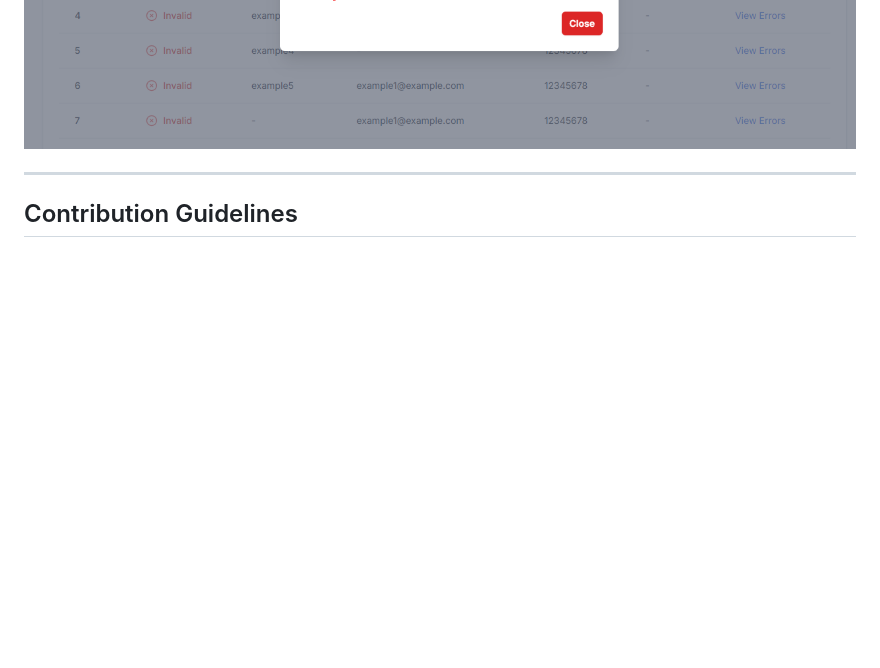
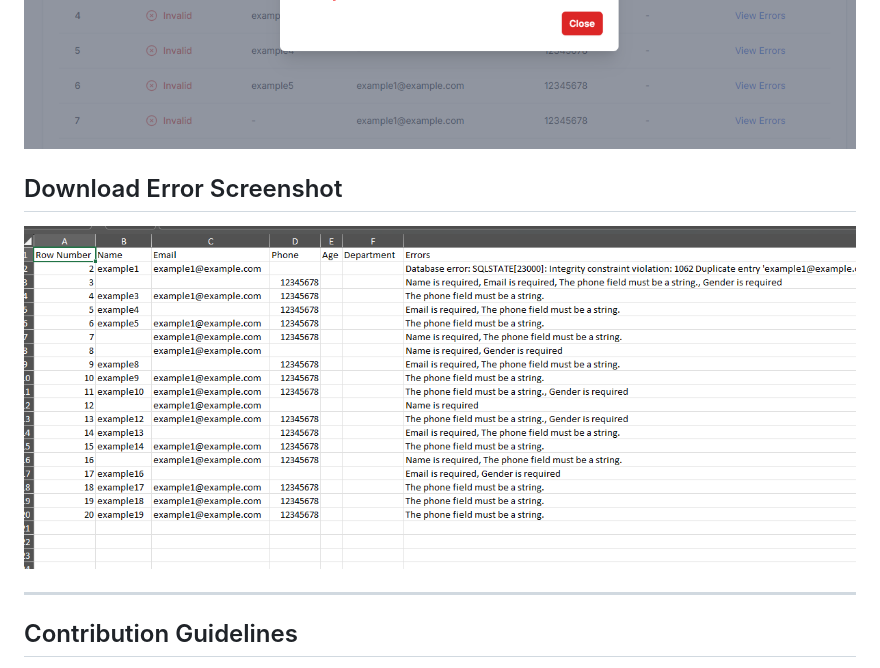
Before and after one commit to abdussamad018/Row_column_validation, a Markdown page: README.md, the part around the change. GitHub-like rendering; pictures changed too: Screenshot_3.png (added); blank space fills up the shorter version.

```diff
--- a/README.md
+++ b/README.md
@@ -102,6 +102,8 @@ Task -1/
 ## Demo Screenshot
 ![Demo Screenshot](./screencapture-1.png)
 ![Demo Screenshot](./Screenshot_2.png)
+## Download Error Screenshot
+![Demo Screenshot](./Screenshot_3.png)
 
 ---
 
```
